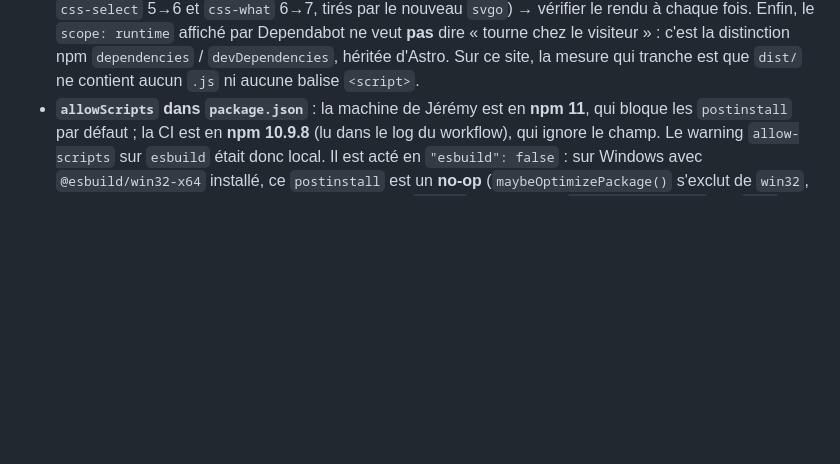
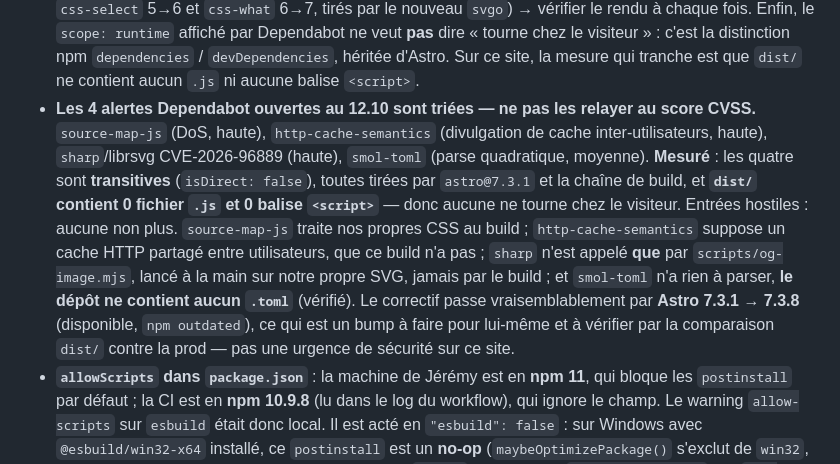
Before and after one commit to BazanJeremy/bazanjeremy.github.io, a Markdown page: CLAUDE.md, the part around the change. Rendered like a GitHub page; blank space fills up the shorter version.

Commit message:
docs(handoff): fermer T35, et consigner deux analyses avant /clear (#76)
Documentation seule. La ligne T35 décrivait son état d'avant le merge ;
`grep -c "🔄 PR ouverte"` repasse à 0.

Deux analyses menées aujourd'hui sont inscrites pour qu'une session fraîche ne
les refasse pas aux frais de Jérémy :

- Le rapport Allure dans l'UI de GitHub. L'onglet qu'offre Azure DevOps vient
  de son modèle d'extensions ; GitHub Actions n'a aucun point d'extension
  équivalent, donc ce n'est pas reproductible. L'action officielle n'héberge
  rien : elle poste un commentaire de PR, crée un check depuis le quality gate,
  et lie un rapport qu'on héberge soi-même. Évalué et écarté le 12.10, pas
  oublié. Avec le corollaire : `singleFile` n'existe que parce que le rapport
  doit tenir dans un artefact.
- Deux options natives qui donnent un KPI par run sans hébergement :
  `--reporter=github`, vérifié en le lançant sur ce dépôt, et
  `$GITHUB_STEP_SUMMARY`. Aucune n'est branchée.

Et le triage des 4 alertes Dependabot : toutes transitives via `astro@7.3.1`,
aucune n'atteint le visiteur puisque `dist/` contient 0 `.js` et 0 `<script>`,
et aucune n'a d'entrée hostile ici — le dépôt n'a même aucun `.toml` à faire
parser à `smol-toml`. Le correctif passe par un bump Astro 7.3.8, à faire pour
lui-même.

CSS inchangé (`CAfsBN8X`, 18 862 o). Aucun fichier sous `src/` ni `public/`.

Co-authored-by: Claude Opus 5 <noreply@anthropic.com>

```diff
--- a/CLAUDE.md
+++ b/CLAUDE.md
@@ -513,6 +513,19 @@ Vaut aussi pour les commentaires de PR et les issues.
   par Dependabot ne veut **pas** dire « tourne chez le visiteur » : c'est la distinction
   npm `dependencies` / `devDependencies`, héritée d'Astro. Sur ce site, la mesure qui
   tranche est que `dist/` ne contient aucun `.js` ni aucune balise `<script>`.
+- **Les 4 alertes Dependabot ouvertes au 12.10 sont triées — ne pas les relayer au score
+  CVSS.** `source-map-js` (DoS, haute), `http-cache-semantics` (divulgation de cache
+  inter-utilisateurs, haute), `sharp`/librsvg CVE-2026-96889 (haute), `smol-toml` (parse
+  quadratique, moyenne). **Mesuré** : les quatre sont **transitives** (`isDirect: false`), toutes
+  tirées par `astro@7.3.1` et la chaîne de build, et **`dist/` contient 0 fichier `.js` et 0
+  balise `<script>`** — donc aucune ne tourne chez le visiteur. Entrées hostiles : aucune non
+  plus. `source-map-js` traite nos propres CSS au build ; `http-cache-semantics` suppose un cache
+  HTTP partagé entre utilisateurs, que ce build n'a pas ; `sharp` n'est appelé **que** par
+  `scripts/og-image.mjs`, lancé à la main sur notre propre SVG, jamais par le build ; et
+  `smol-toml` n'a rien à parser, **le dépôt ne contient aucun `.toml`** (vérifié). Le correctif
+  passe vraisemblablement par **Astro 7.3.1 → 7.3.8** (disponible, `npm outdated`), ce qui est un
+  bump à faire pour lui-même et à vérifier par la comparaison `dist/` contre la prod — pas une
+  urgence de sécurité sur ce site.
 - **`allowScripts` dans `package.json`** : la machine de Jérémy est en **npm 11**, qui bloque
   les `postinstall` par défaut ; la CI est en **npm 10.9.8** (lu dans le log du workflow), qui
   ignore le champ. Le warning `allow-scripts` sur `esbuild` était donc local. Il est acté en
```
Also changed, not shown: docs/JOURNAL.md (+1 -1 lines), 1 other file.
